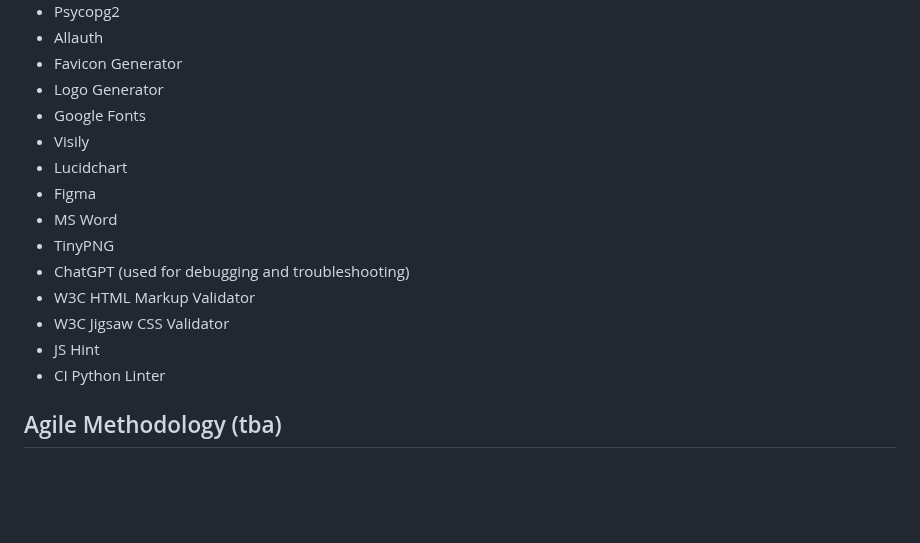
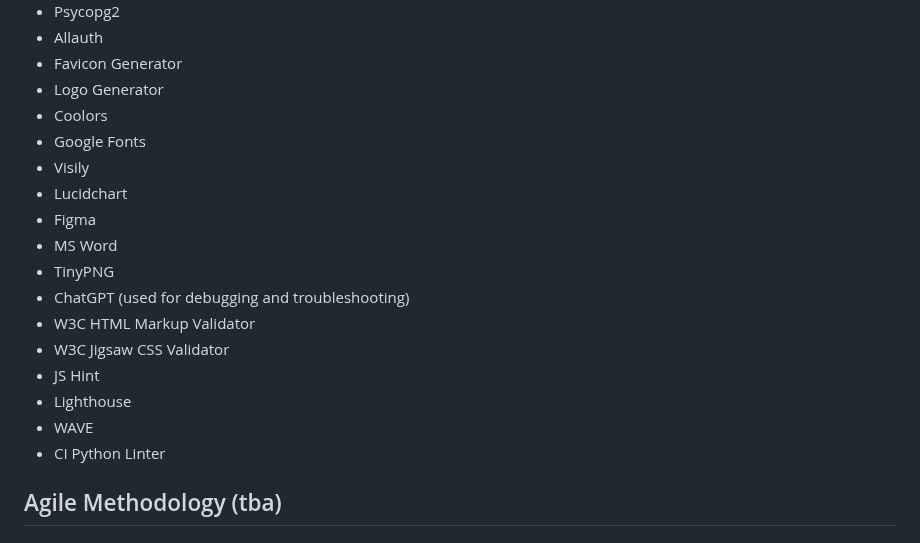
Before and after one commit to Goca7/book-club-full-stack-project, a Markdown page: README.md, the part around the change. Drawn GitHub-style; blank space fills up the shorter version.

Commit message:
Expended technology list in README

```diff
--- a/README.md
+++ b/README.md
@@ -296,6 +296,7 @@ The book cover images used on this website are sourced from Amazon.co.uk. This s
 - Allauth
 - Favicon Generator
 - Logo Generator
+- Coolors
 - Google Fonts
 - Visily
 - Lucidchart
@@ -306,6 +307,8 @@ The book cover images used on this website are sourced from Amazon.co.uk. This s
 - W3C HTML Markup Validator
 - W3C Jigsaw CSS Validator
 - JS Hint
+- Lighthouse
+- WAVE
 - CI Python Linter
 
 ## Agile Methodology (tba)
```
